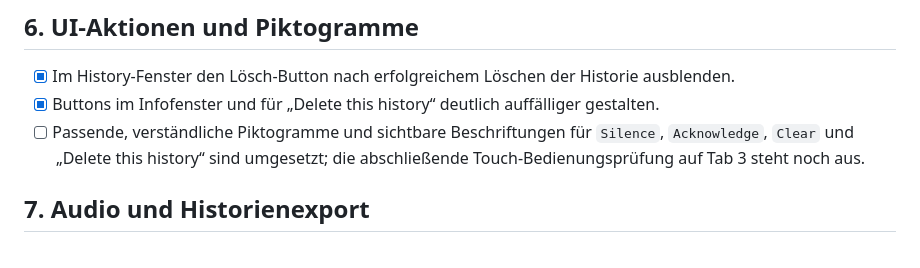
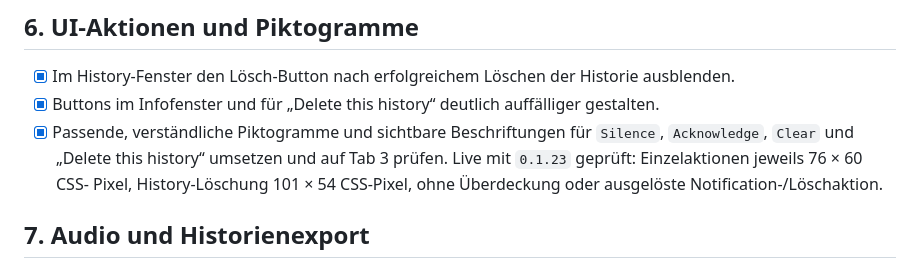
Before and after one commit to haipule/signalk-notification-engine, a Markdown page: TODO.md, the part around the change. GitHub-like rendering.

Commit message:
docs: record Tab 3 touch validation

```diff
--- a/TODO.md
+++ b/TODO.md
@@ -529,9 +529,11 @@
   Historie ausblenden.
 - [x] Buttons im Infofenster und für „Delete this history“ deutlich auffälliger
   gestalten.
-- [ ] Passende, verständliche Piktogramme und sichtbare Beschriftungen für
-  `Silence`, `Acknowledge`, `Clear` und „Delete this history“ sind umgesetzt;
-  die abschließende Touch-Bedienungsprüfung auf Tab 3 steht noch aus.
+- [x] Passende, verständliche Piktogramme und sichtbare Beschriftungen für
+  `Silence`, `Acknowledge`, `Clear` und „Delete this history“ umsetzen und auf
+  Tab 3 prüfen. Live mit `0.1.23` geprüft: Einzelaktionen jeweils 76 × 60 CSS-
+  Pixel, History-Löschung 101 × 54 CSS-Pixel, ohne Überdeckung oder ausgelöste
+  Notification-/Löschaktion.
 
 ## 7. Audio und Historienexport
 
```
Also changed, not shown: docs/pi-integration.md (+7 -0 lines).
